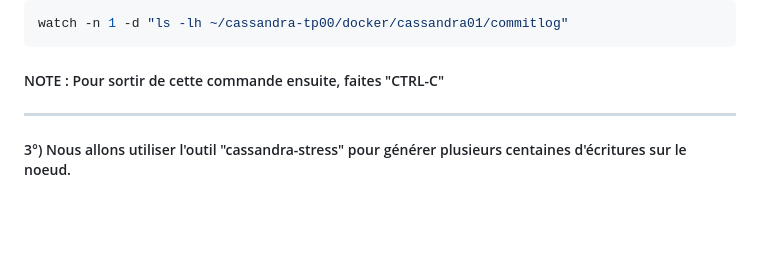
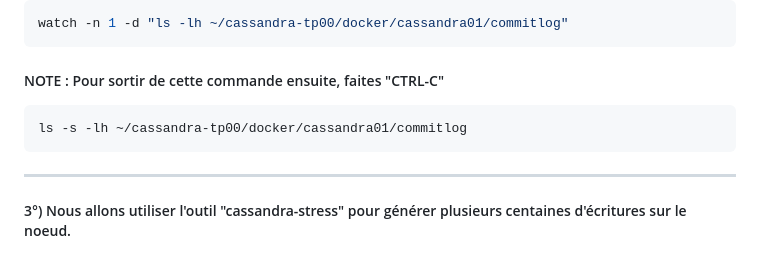
Before and after one commit to crystalloide/cassandra-tp00, a Markdown page: TP12 - Write Path.md, the part around the change. GitHub-like rendering; blank space fills up the shorter version.

````diff
--- a/TP12 - Write Path.md
+++ b/TP12 - Write Path.md
@@ -131,6 +131,9 @@ watch -n 1 -d "ls -lh ~/cassandra-tp00/docker/cassandra01/commitlog"
 
 ##### NOTE : Pour sortir de cette commande ensuite, faites "CTRL-C"
 
+```bash
+ls -s -lh ~/cassandra-tp00/docker/cassandra01/commitlog
+```
 ____
 ##### 3°) Nous allons utiliser l'outil "cassandra-stress" pour générer plusieurs centaines d'écritures sur le noeud.
 #####     Exécutez la commande suivante sur le premier terminal :
````
